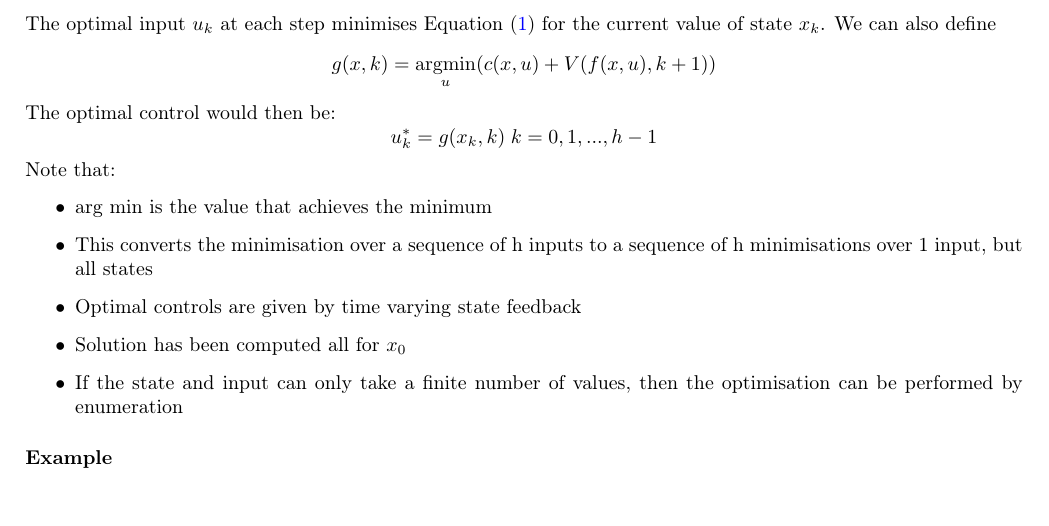
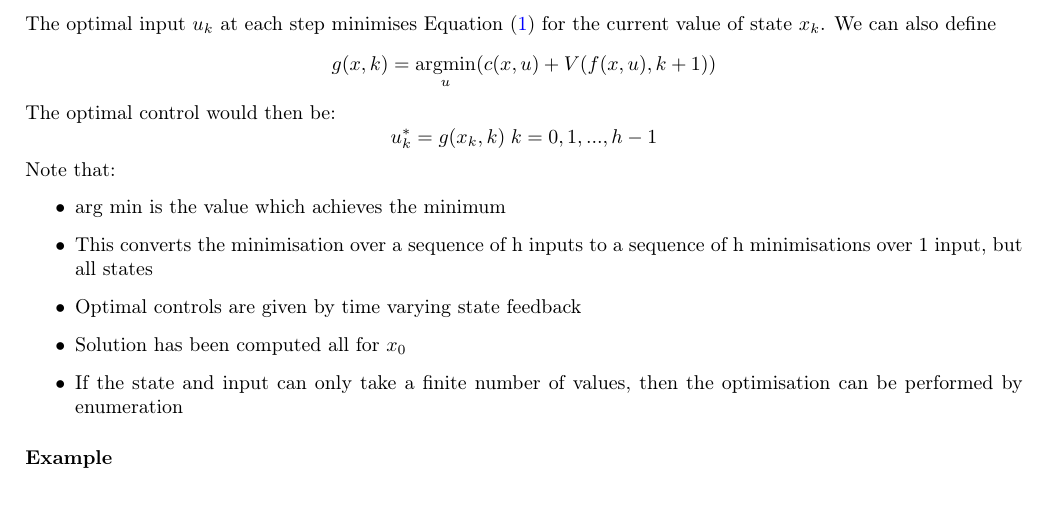
Before and after one commit to Kazalo11/4F3-An-Optimised-Based-Approach-to-Control, a LaTeX document (main.tex): part of page 5 of 15, cut so that both start at the same text. Compiled offline with pdfLaTeX.

Commit message:
Updates from Overleaf

```diff
--- a/main.tex
+++ b/main.tex
@@ -168,7 +168,7 @@ u_k^* = g(x_k,k) \; k=0,1,...,h-1
 \]
 Note that:
 \begin{itemize}
-    \item arg min is the value that achieves the minimum
+    \item arg min is the value which achieves the minimum
     \item This converts the minimisation over a sequence of h inputs to a sequence of h minimisations over 1 input, but all states
     \item Optimal controls are given by time varying state feedback
     \item Solution has been computed all for $x_0$
```
